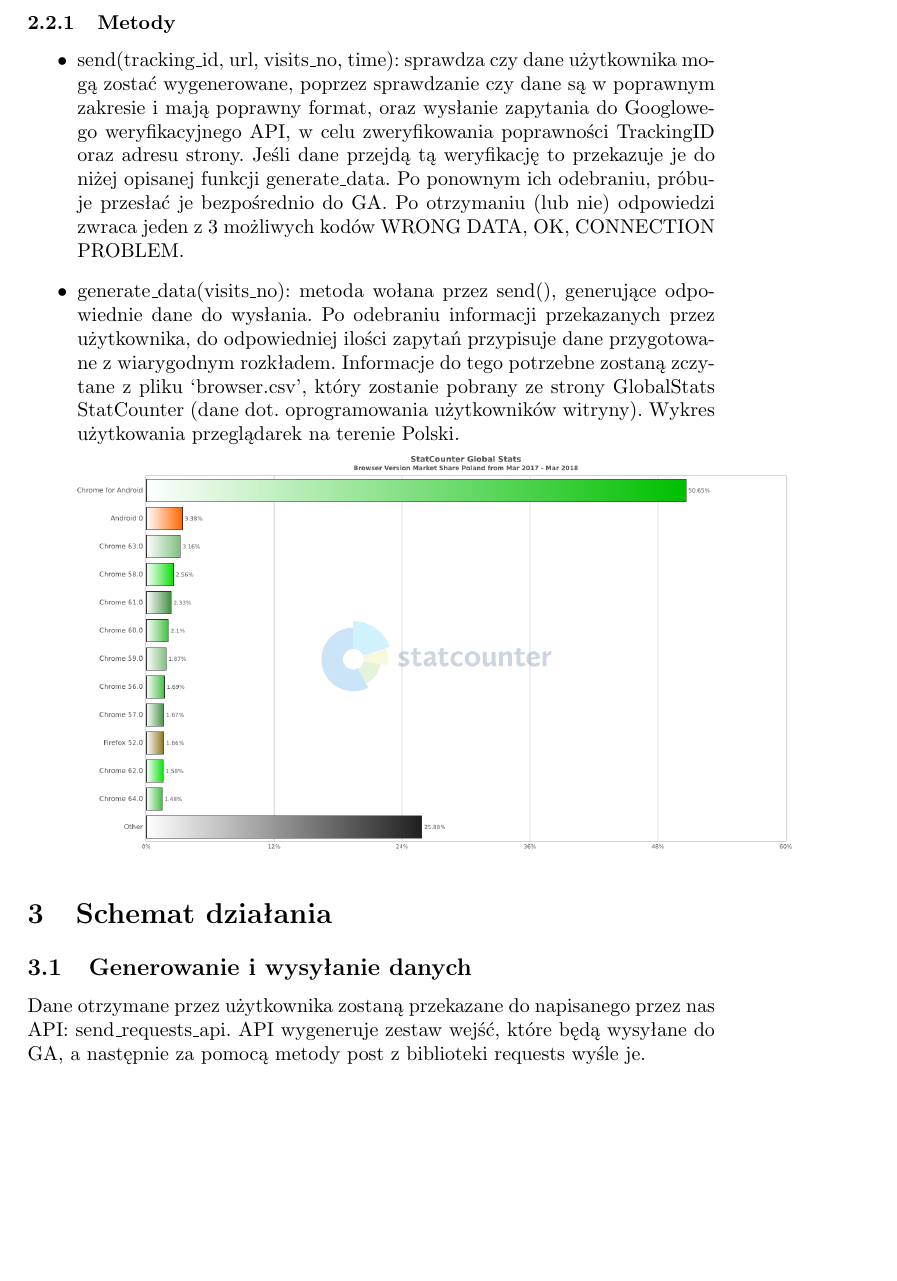
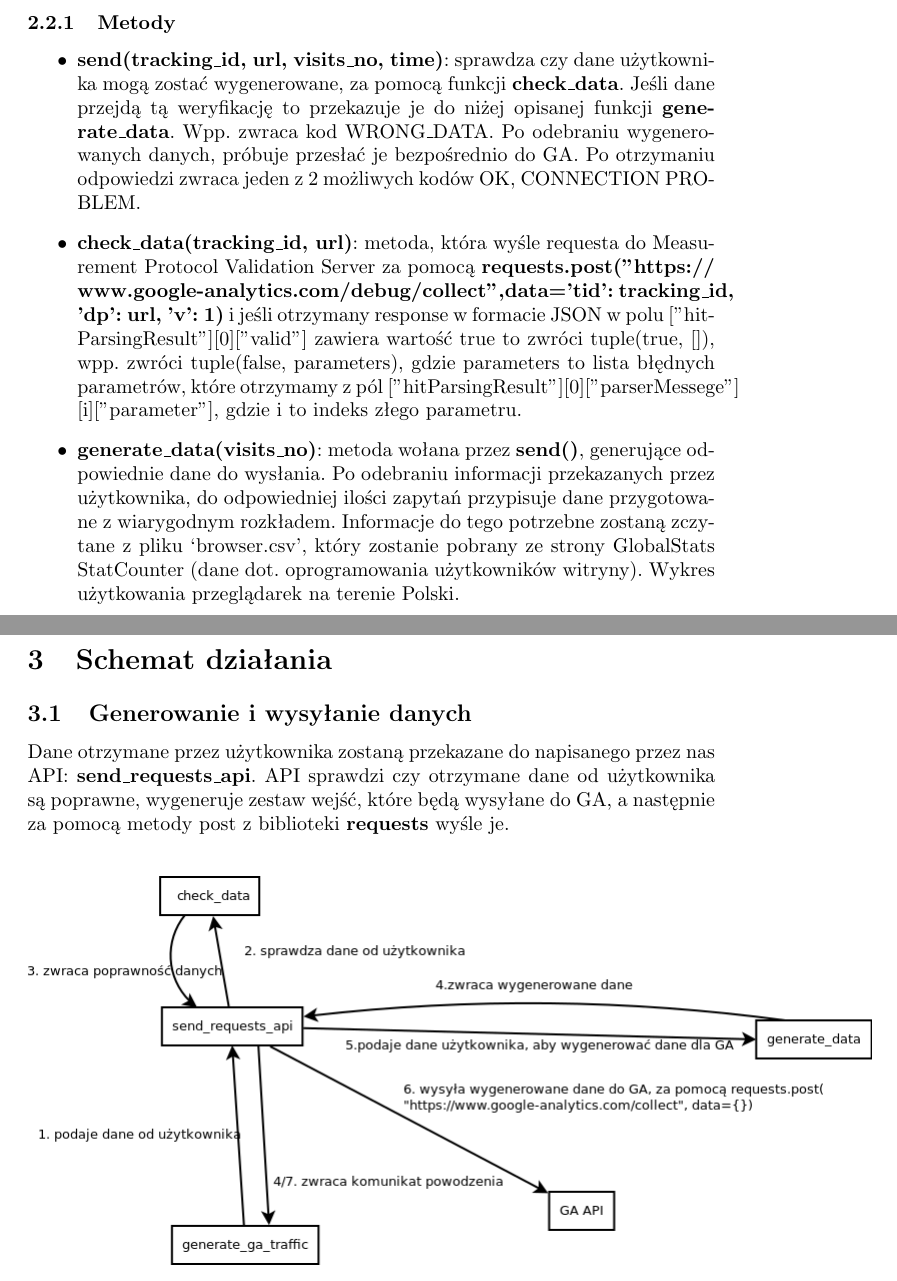
Before and after one commit to kanadas/IO, a LaTeX document (papiery/architecture.tex): part of page 2 of 3 before the commit and two parts of pages 2 and 3 of 3 after it, the two joined at a grey line, cut so that both start at the same text, the shorter picture padded with empty space. Compiled offline with pdfLaTeX.

Commit message:
Checking correctness of user data

```diff
--- a/papiery/architecture.tex
+++ b/papiery/architecture.tex
@@ -40,18 +40,20 @@ API służące do komunkacji z GA, generuje potrzebne dane oraz je wysyła.
 
 \subsubsection{Metody}
 \begin{itemize}
-\item send(tracking\_id, url, visits\_no, time): sprawdza czy dane użytkownika mogą zostać wygenerowane, poprzez sprawdzanie czy dane są w poprawnym zakresie i mają poprawny format, oraz wysłanie zapytania do Googlowego weryfikacyjnego API, w celu zweryfikowania poprawności TrackingID oraz adresu strony. Jeśli dane przejdą tą weryfikację to przekazuje je do niżej opisanej funkcji generate\_data. Po ponownym ich odebraniu, próbuje przesłać je bezpośrednio do GA\@. Po otrzymaniu (lub nie) odpowiedzi zwraca jeden z 3 możliwych kodów {WRONG DATA, OK, CONNECTION PROBLEM}.
+\item \textbf{send(tracking\_id, url, visits\_no, time)}: sprawdza czy dane użytkownika mogą zostać wygenerowane, za pomocą funkcji \textbf{check\_data}. Jeśli dane przejdą tą weryfikację to przekazuje je do niżej opisanej funkcji \textbf{generate\_data}. Wpp. zwraca kod WRONG\_DATA. Po odebraniu wygenerowanych danych, próbuje przesłać je bezpośrednio do GA\@. Po otrzymaniu odpowiedzi zwraca jeden z 2 możliwych kodów {OK, CONNECTION PROBLEM}.
 
-\item generate\_data(visits\_no): metoda wołana przez send(), generujące odpowiednie dane do wysłania. Po odebraniu informacji przekazanych przez użytkownika, do odpowiedniej ilości zapytań przypisuje dane przygotowane z wiarygodnym rozkładem. Informacje do tego potrzebne zostaną zczytane z pliku `browser.csv', który zostanie pobrany ze strony \href{http://gs.statcounter.com/browser-version-market-share/all/poland#monthly-201703-201803-bar}{GlobalStats StatCounter (dane\ dot.\ oprogramowania\ użytkowników\ witryny)}. Wykres użytkowania przeglądarek na terenie Polski.
+\item \textbf{check\_data(tracking\_id, url)}: metoda, która wyśle requesta do Measurement Protocol Validation Server za pomocą \textbf{requests.post("https://\\www.google-analytics.com/debug/collect",data={'tid': tracking\_id, 'dp': url, 'v': 1})} i jeśli otrzymany response w formacie JSON w polu ["hitParsingResult"][0]["valid"] zawiera wartość true to zwróci tuple(true, []), wpp. zwróci tuple(false, parameters), gdzie parameters to lista błędnych parametrów, które otrzymamy z pól ["hitParsingResult"][0]["parserMessege"] [i]["parameter"], gdzie i to indeks złego parametru.
 
-\includegraphics[scale=0.35]{chart}
+\item \textbf{generate\_data(visits\_no)}: metoda wołana przez \textbf{send()}, generujące odpowiednie dane do wysłania. Po odebraniu informacji przekazanych przez użytkownika, do odpowiedniej ilości zapytań przypisuje dane przygotowane z wiarygodnym rozkładem. Informacje do tego potrzebne zostaną zczytane z pliku `browser.csv', który zostanie pobrany ze strony \href{http://gs.statcounter.com/browser-version-market-share/all/poland#monthly-201703-201803-bar}{GlobalStats StatCounter (dane\ dot.\ oprogramowania\ użytkowników\ witryny)}. Wykres użytkowania przeglądarek na terenie Polski.
+
+\begin{center}\includegraphics[scale=0.35]{chart}\end{center}
 \end{itemize}
 
 \section{Schemat działania}
 
 \subsection{Generowanie i wysyłanie danych}
-Dane otrzymane przez użytkownika zostaną przekazane do napisanego przez nas API: send\_requests\_api. API wygeneruje zestaw wejść, które będą wysyłane do GA, a następnie za pomocą metody post z biblioteki requests wyśle je.
+Dane otrzymane przez użytkownika zostaną przekazane do napisanego przez nas API: \textbf{send\_requests\_api}. API sprawdzi czy otrzymane dane od użytkownika są poprawne, wygeneruje zestaw wejść, które będą wysyłane do GA, a następnie za pomocą metody post z biblioteki \textbf{requests} wyśle je.
 
-\includegraphics[scale=0.5]{connection_ga}
+\begin{center}\includegraphics[scale=0.5]{connection_ga}\end{center}
 
 \subsection{Wykrywanie braku połączenia z internetem}
```
Also changed, not shown: papiery/architecture.pdf, papiery/images/connection_ga.png, papiery/architecture.tex (8 more changed lines).
